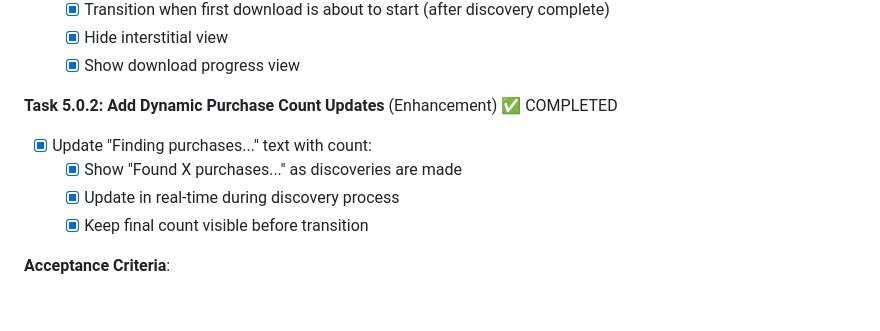
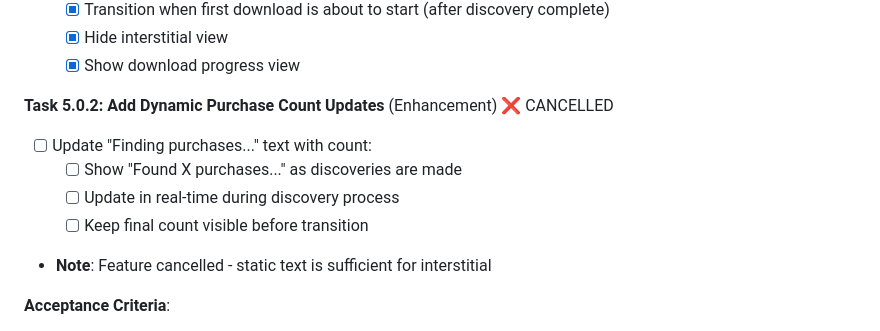
Before and after one commit to xdjs/TrailMix, a Markdown page: plans/implementation_plan.md, the part around the change. GitHub-like rendering; blank space fills up the shorter version.

Commit message:
docs: Mark Task 5.0.2 as cancelled
Dynamic progress updates were unreliable due to MV3 service worker
communication limitations. Static text is sufficient.

🤖 Generated with [Claude Code](https://claude.com/claude-code)

Co-Authored-By: Claude <noreply@anthropic.com>

```diff
--- a/plans/implementation_plan.md
+++ b/plans/implementation_plan.md
@@ -943,11 +943,12 @@ Additional outcome:
   - [x] Hide interstitial view
   - [x] Show download progress view
 
-**Task 5.0.2: Add Dynamic Purchase Count Updates** (Enhancement) ✅ COMPLETED
-- [x] Update "Finding purchases..." text with count:
-  - [x] Show "Found X purchases..." as discoveries are made
-  - [x] Update in real-time during discovery process
-  - [x] Keep final count visible before transition
+**Task 5.0.2: Add Dynamic Purchase Count Updates** (Enhancement) ❌ CANCELLED
+- [ ] Update "Finding purchases..." text with count:
+  - [ ] Show "Found X purchases..." as discoveries are made
+  - [ ] Update in real-time during discovery process
+  - [ ] Keep final count visible before transition
+- **Note**: Feature cancelled - static text is sufficient for interstitial
 
 **Acceptance Criteria**:
 - [x] **AC5.0.1**: Interstitial view shows immediately when "Start Download" clicked
```
